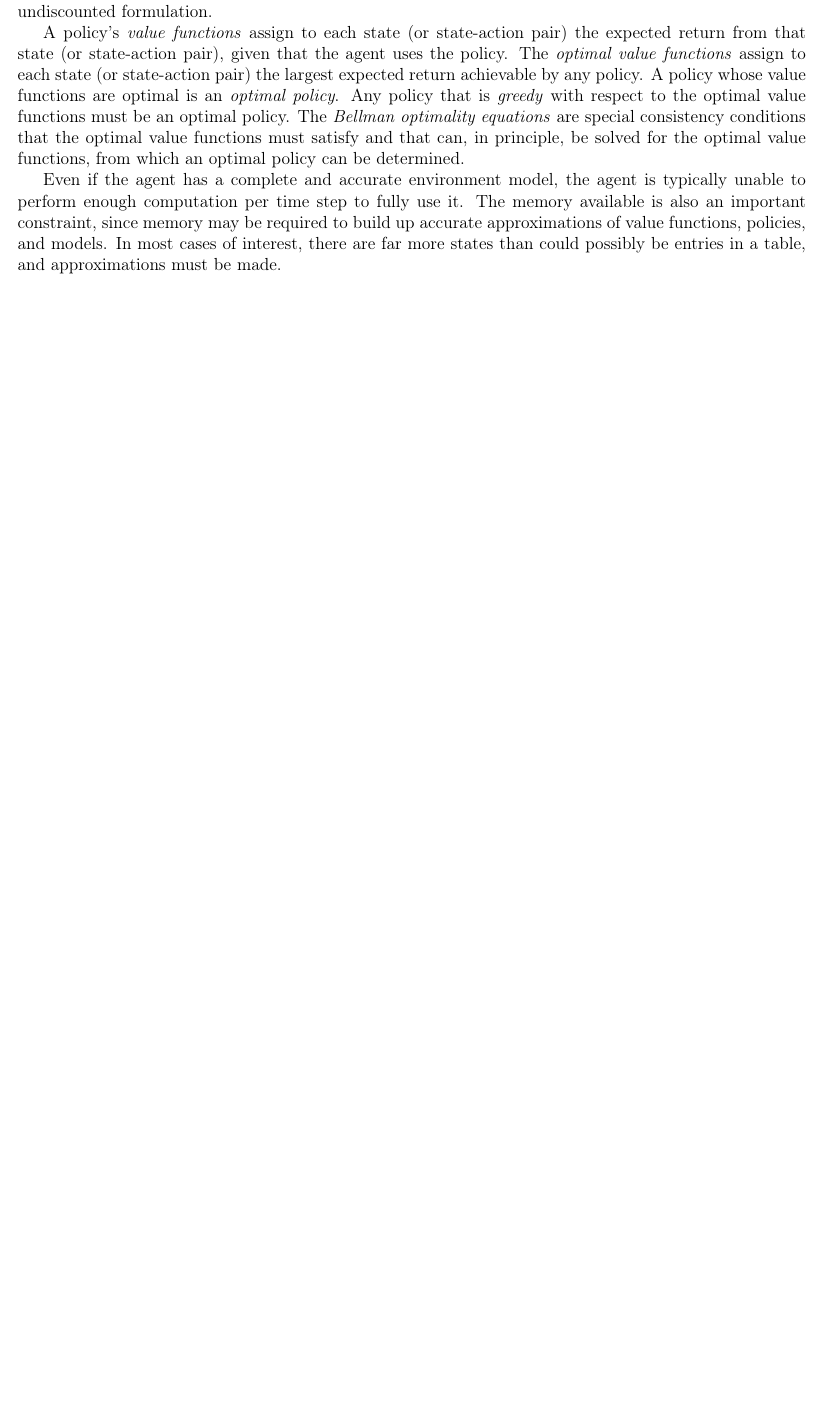
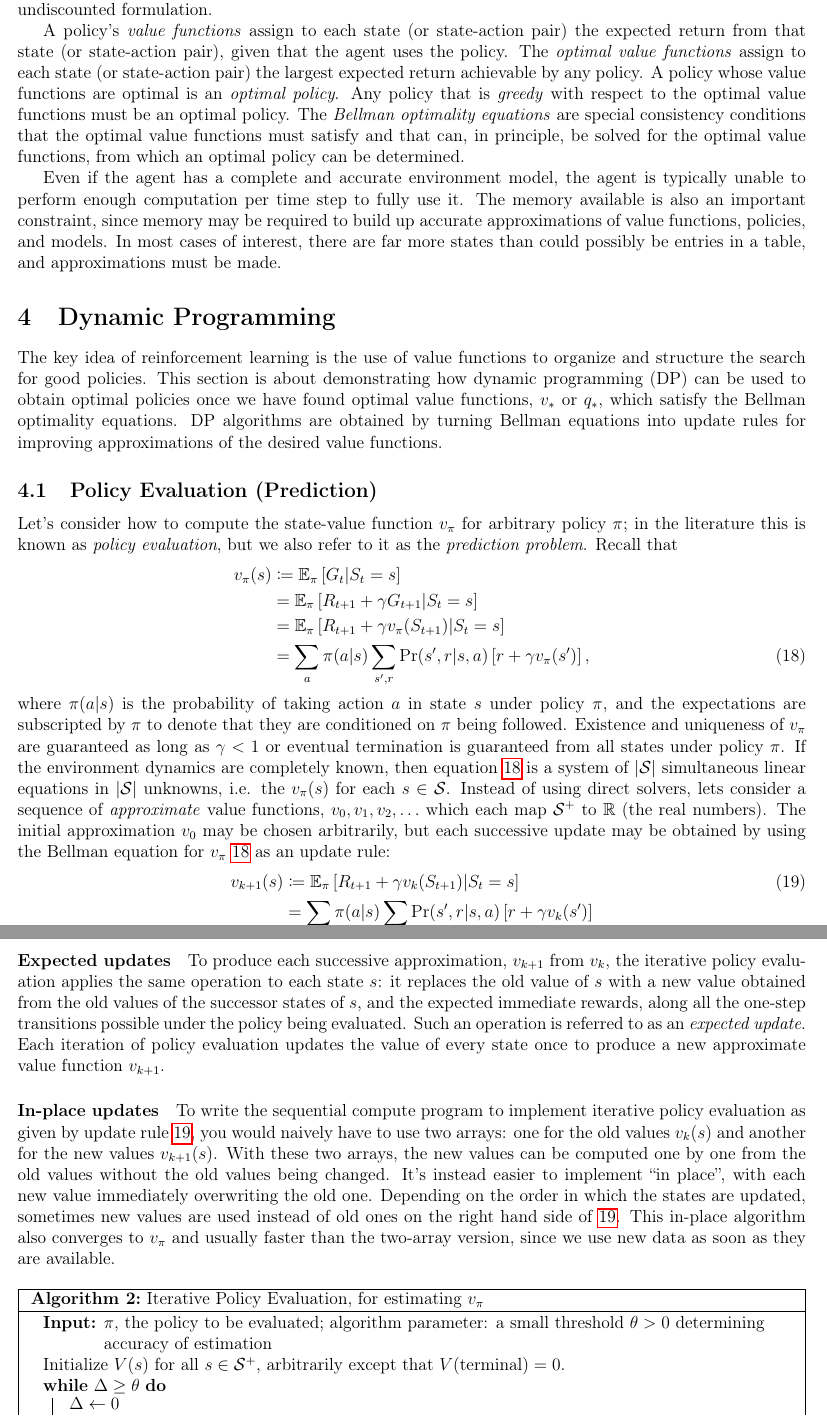
Before and after one commit to asantucci/rl_notes, a LaTeX document (rl.tex): part of page 30 of 30 before the commit and two parts of pages 30 and 31 of 31 after it, the two joined at a grey line, cut so that both start at the same text, the shorter picture padded with empty space. The pictures show the PDF file rl.pdf that the author committed with the source.

Commit message:
Opened up the dialogue on dynamic programming.

```diff
--- a/rl.tex
+++ b/rl.tex
@@ -1109,3 +1109,34 @@ A policy's \emph{value functions} assign to each state (or state-action pair) th
 
 Even if the agent has a complete and accurate environment model, the agent is typically unable to perform enough computation per time step to fully use it. The memory available is also an important constraint, since memory may be required to build up accurate approximations of value functions, policies, and models. In most cases of interest, there are far more states than could possibly be entries in a table, and approximations must be made.
 
+\section{Dynamic Programming}
+The key idea of reinforcement learning is the use of value functions to organize and structure the search for good policies. This section is about demonstrating how dynamic programming (DP) can be used to obtain optimal policies once we have found optimal value functions, $v_*$ or $q_*$, which satisfy the Bellman optimality equations. DP algorithms are obtained by turning Bellman equations into update rules for improving approximations of the desired value functions.
+
+\subsection{Policy Evaluation (Prediction)} Let's consider how to compute the state-value function $v_\pi$ for arbitrary policy $\pi$; in the literature this is known as \emph{policy evaluation}, but we also refer to it as the \emph{prediction problem}. Recall that
+\begin{align}
+  v_\pi(s) &\coloneqq \mathbb E_\pi \left[ G_t | S_t = s \right] \nonumber \\
+           &= \mathbb E_\pi \left[ R_{t+1} + \gamma G_{t+1} | S_t = s \right] \nonumber  \\
+           &= \mathbb E_\pi \left[ R_{t+1} + \gamma v_\pi(S_{t+1}) | S_t = s                           \right] \nonumber  \\
+  \label{eq: framingthepredictionproblem}
+           &= \sum_a \pi(a|s) \sum_{s', r} \Pr(s',r|s,a) \left[ r + \gamma v_\pi(s')\right],
+\end{align}
+where $\pi(a|s)$ is the probability of taking action $a$ in state $s$ under policy $\pi$, and the expectations are subscripted by $\pi$ to denote that they are conditioned on $\pi$ being followed. Existence and uniqueness of $v_\pi$ are guaranteed as long as $\gamma < 1$ or eventual termination is guaranteed from all states under policy $\pi$. If the environment dynamics are completely known, then equation \ref{eq: framingthepredictionproblem} is a system of $|\mathcal S|$ simultaneous linear equations in $|\mathcal S|$ unknowns, i.e. the $v_\pi(s)$ for each $s \in \mathcal S$. Instead of using direct solvers, lets consider a sequence of \emph{approximate} value functions, $v_0, v_1, v_2, \ldots$ which each map $\mathcal S^+$ to $\mathbb R$ (the real numbers). The initial approximation $v_0$ may be chosen arbitrarily, but each successive update may be obtained by using the Bellman equation for $v_\pi$ \ref{eq:   framingthepredictionproblem} as an update rule:
+\begin{align}
+  \label{eq: expectedupdate}
+  v_{k+1}(s) &\coloneqq \mathbb E_\pi \left[R_{t+1} + \gamma v_k(S_{t+1}) | S_t     = s \right] \\
+&= \sum_a \pi(a|s) \sum_{s',r} \Pr(s',r|s,a) \left[ r + \gamma v_k(s')\right] \nonumber
+\end{align}
+for all $s \in \mathcal S$. Realize that $v_k = v_\pi$ is a fixed-point for this update rule because the Bellman equation for $v_\pi$ assures us of equality in this case. The sequence $\{v_k\}$ can be shown in general to converge to $v_\pi$ as $k\to \infty$ under the same conditions that guarantee the existence of $v_\pi$.
+
+\paragraph{Expected updates} To produce each successive approximation, $v_{k+1}$ from $v_k$, the iterative policy evaluation applies the same operation to each state $s$: it replaces the old value of $s$ with a new value obtained from the old values of the successor states of $s$, and the expected immediate rewards, along all the one-step transitions possible under the policy being evaluated. Such an operation is referred to as an \emph{expected update}. Each iteration of policy evaluation updates the value of every state once to produce a new approximate value function $v_{k+1}$.
+
+\paragraph{In-place updates} To write the sequential compute program to implement iterative policy evaluation as given by update rule \ref{eq: expectedupdate}, you would naively have to use two arrays: one for the old values $v_k(s)$ and another for the new values $v_{k+1}(s)$. With these two arrays, the new values can be computed one by one from the old values without the old values being changed. It's instead easier to implement ``in place'', with each new value immediately overwriting the old one. Depending on the order in which the states are updated, sometimes new values are used instead of old ones on the right hand side of \ref{eq: expectedupdate}. This in-place algorithm also converges to $v_\pi$ and usually faster than the two-array version, since we use new data as soon as they are available.
+
+\begin{algorithm}
+  \caption{Iterative Policy Evaluation, for estimating $v_\pi$}
+  \KwInput{$\pi$, the policy to be evaluated; algorithm parameter: a small     threshold $\theta > 0$ determining accuracy of estimation}
+  Initialize $V(s)$ for all $s \in \mathcal S^+$, arbitrarily except that   $V(\textrm{terminal}) = 0$. \\
+\While{$\Delta \geq \theta$} {
+  $\Delta \gets 0$ \\
+  \For{$s \in \mathcal S$} {
+    $v \gets V(s)$\\
```
Also changed, not shown: rl.pdf, rl.tex (6 more changed lines).
